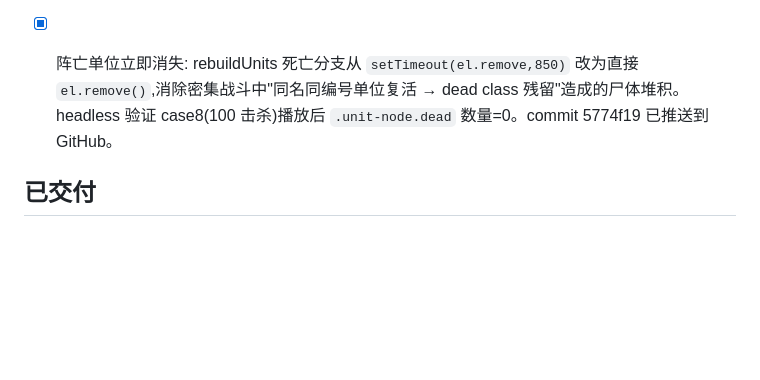
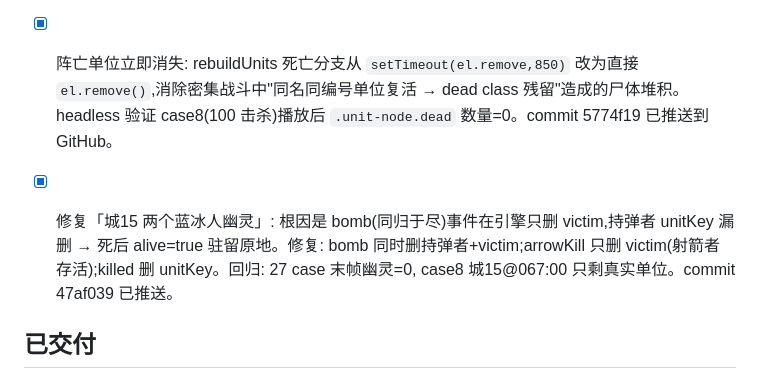
Before and after one commit to Cloudchaser-dyq/Warrior4, a Markdown page: 进度.md, the part around the change. GitHub-like rendering; blank space fills up the shorter version.

Commit message:
更新进度: 记录炸弹幽灵修复
Co-Authored-By: Claude <noreply@anthropic.com>

```diff
--- a/进度.md
+++ b/进度.md
@@ -69,6 +69,8 @@ index.html  Warcraft.in  Warcraft.out
 
 - [x] 阵亡单位立即消失: rebuildUnits 死亡分支从 `setTimeout(el.remove,850)` 改为直接 `el.remove()`,消除密集战斗中"同名同编号单位复活 → dead class 残留"造成的尸体堆积。headless 验证 case8(100 击杀)播放后 `.unit-node.dead` 数量=0。commit 5774f19 已推送到 GitHub。
 
+- [x] 修复「城15 两个蓝冰人幽灵」: 根因是 bomb(同归于尽)事件在引擎只删 victim,持弹者 unitKey 漏删 → 死后 alive=true 驻留原地。修复: bomb 同时删持弹者+victim;arrowKill 只删 victim(射箭者存活);killed 删 unitKey。回归: 27 case 末帧幽灵=0, case8 城15@067:00 只剩真实单位。commit 47af039 已推送。
+
 ## 已交付
 - [x] GitHub 上传完成: 私有仓库 https://github.com/Cloudchaser-dyq/Warrior4 (分支 master)。已完成 commit e7f2f56 + push,远端含 9 个文件(.gitignore 已排除 data/)。SSH 卡点: 本地 ~/.ssh/id_ed25519 有 passphrase, headless 无法交互;用户手动 `eval "$(ssh-agent -s)" && ssh-add ~/.ssh/id_ed25519` 后, agent socket 在 /tmp/ssh-jlueyk6BXgOd/agent.471355, 需 `export SSH_AUTH_SOCK=...` 给每条 git/ssh 命令(agent 进程重启后 socket 路径会变, 重新 find /tmp -path "*/agent.*" 获取)
 - [x] 端到端联调 + 浏览器验证(全部通过)
```
